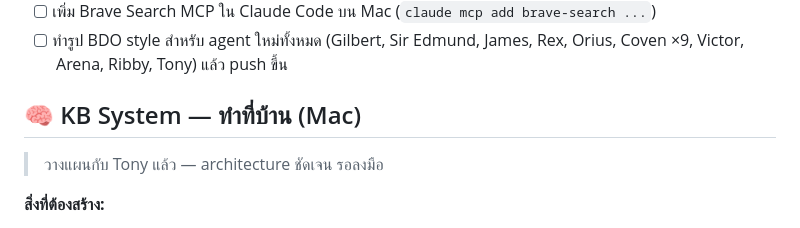
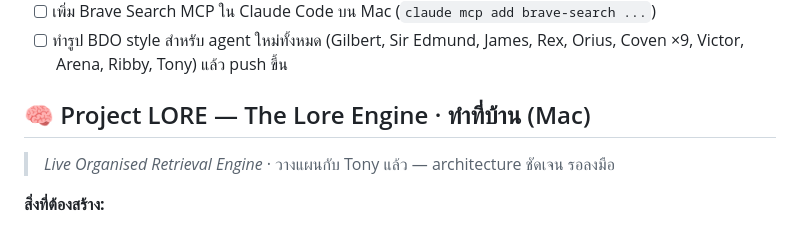
Before and after one commit to mdpjbsn-byte/eline-ai-team, a Markdown page: DASHBOARD.md, the part around the change. GitHub-like rendering.

Commit message:
Name KB system: Project LORE (Live Organised Retrieval Engine)
https://claude.ai/code/session_018F3CLoRGKtD1824gXGF2g5

```diff
--- a/DASHBOARD.md
+++ b/DASHBOARD.md
@@ -14,8 +14,8 @@ _อยู่ใน Eline (ไม่ใช่ Obsidian) · Morning Brief ดึ
 - [ ] เพิ่ม Brave Search MCP ใน Claude Code บน Mac (`claude mcp add brave-search ...`)
 - [ ] ทำรูป BDO style สำหรับ agent ใหม่ทั้งหมด (Gilbert, Sir Edmund, James, Rex, Orius, Coven ×9, Victor, Arena, Ribby, Tony) แล้ว push ขึ้น
 
-## 🧠 KB System — ทำที่บ้าน (Mac)
-> วางแผนกับ Tony แล้ว — architecture ชัดเจน รอลงมือ
+## 🧠 Project LORE — The Lore Engine · ทำที่บ้าน (Mac)
+> _Live Organised Retrieval Engine_ · วางแผนกับ Tony แล้ว — architecture ชัดเจน รอลงมือ
 
 **สิ่งที่ต้องสร้าง:**
 - [ ] `/kb-refresh` skill — Jarvis orchestrate, spawn เฉพาะตัวที่ถึงรอบ
```
